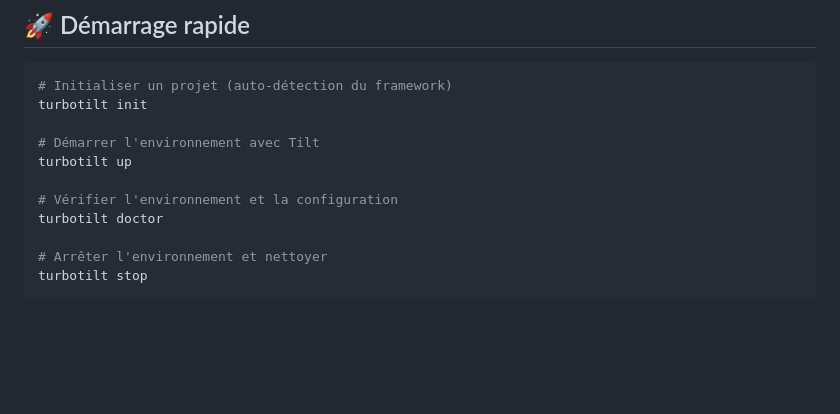
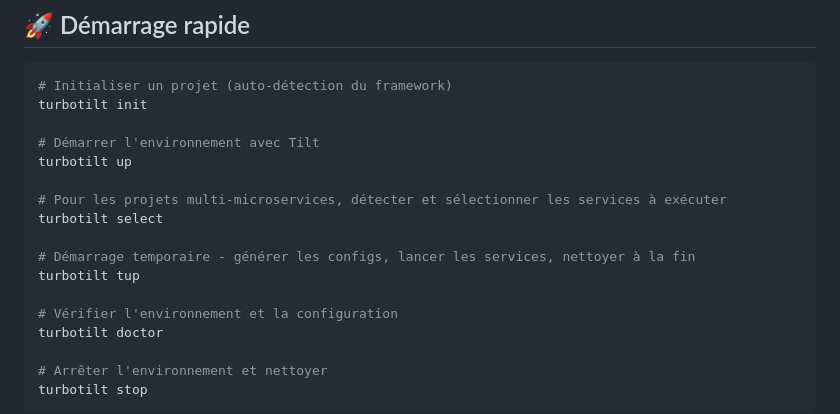
Before and after one commit to Fascinax/Turbotilt, a Markdown page: docs/README.fr.md, the part around the change. Drawn GitHub-style; blank space fills up the shorter version.

Commit message:
feat: Add 'select' and 'tup' commands to README for multi-microservice support

```diff
--- a/docs/README.fr.md
+++ b/docs/README.fr.md
@@ -65,6 +65,12 @@ turbotilt init
 # Démarrer l'environnement avec Tilt
 turbotilt up
 
+# Pour les projets multi-microservices, détecter et sélectionner les services à exécuter
+turbotilt select
+
+# Démarrage temporaire - générer les configs, lancer les services, nettoyer à la fin
+turbotilt tup
+
 # Vérifier l'environnement et la configuration
 turbotilt doctor
 
```
Also changed, not shown: README.md (+6 -0 lines).
